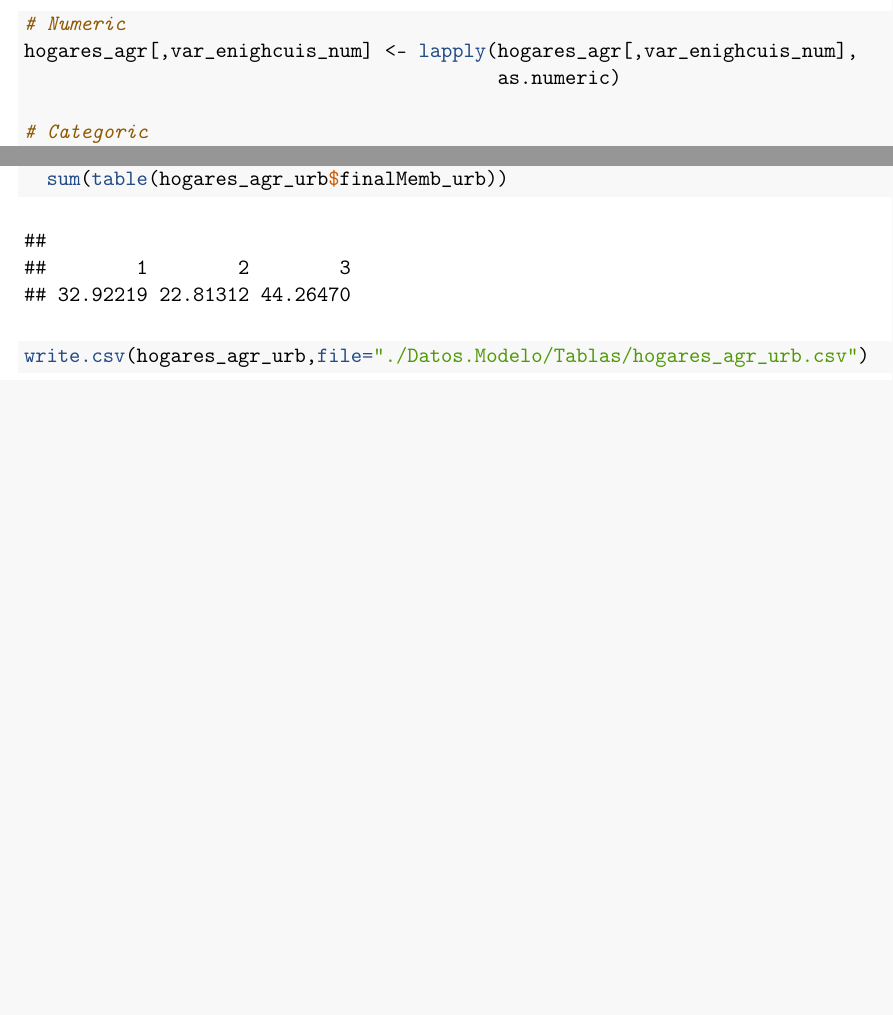
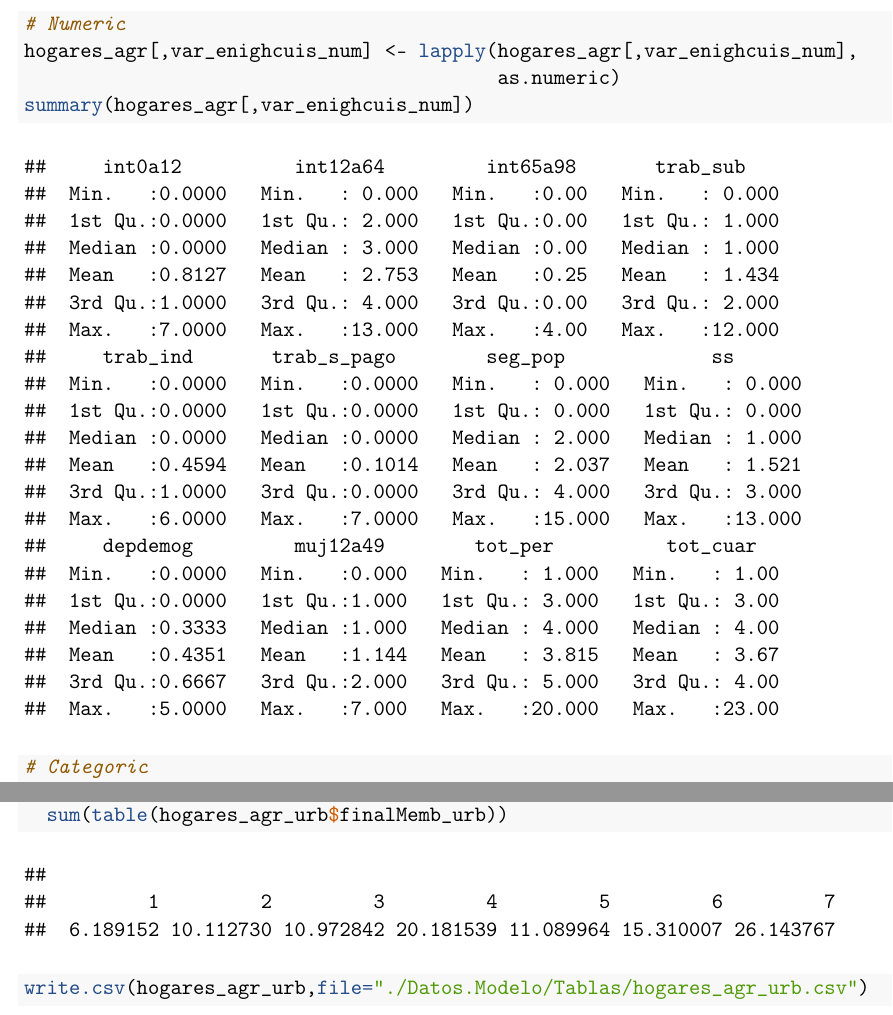
Before and after one commit to plataformapreventiva/MDI.Scripts, a LaTeX paper (MDI.2017_Parte3_ENIGH2016_Segmentacion.tex): two parts of pages 7 and 11 of 12 before the commit and two parts of pages 7 and 12 of 13 after it, joined at a grey line, cut so that both start at the same text, the shorter picture padded with empty space. Compiled offline with pdfLaTeX.

Commit message:
update mdi.scripts regression

```diff
--- a/MDI.2017_Parte3_ENIGH2016_Segmentacion.tex
+++ b/MDI.2017_Parte3_ENIGH2016_Segmentacion.tex
@@ -722,7 +722,36 @@ versiones)}\label{ingreso-corriente-dos-versiones}
 \CommentTok{# Numeric}
 \NormalTok{hogares_agr[,var_enighcuis_num] <-}\StringTok{ }\KeywordTok{lapply}\NormalTok{(hogares_agr[,var_enighcuis_num],}
 \NormalTok{                                          as.numeric)}
+\KeywordTok{summary}\NormalTok{(hogares_agr[,var_enighcuis_num])}
+\end{Highlighting}
+\end{Shaded}
 
+\begin{verbatim}
+##     int0a12          int12a64         int65a98       trab_sub
+##  Min.   :0.0000   Min.   : 0.000   Min.   :0.00   Min.   : 0.000
+##  1st Qu.:0.0000   1st Qu.: 2.000   1st Qu.:0.00   1st Qu.: 1.000
+##  Median :0.0000   Median : 3.000   Median :0.00   Median : 1.000
+##  Mean   :0.8127   Mean   : 2.753   Mean   :0.25   Mean   : 1.434
+##  3rd Qu.:1.0000   3rd Qu.: 4.000   3rd Qu.:0.00   3rd Qu.: 2.000
+##  Max.   :7.0000   Max.   :13.000   Max.   :4.00   Max.   :12.000
+##     trab_ind       trab_s_pago        seg_pop             ss
+##  Min.   :0.0000   Min.   :0.0000   Min.   : 0.000   Min.   : 0.000
+##  1st Qu.:0.0000   1st Qu.:0.0000   1st Qu.: 0.000   1st Qu.: 0.000
+##  Median :0.0000   Median :0.0000   Median : 2.000   Median : 1.000
+##  Mean   :0.4594   Mean   :0.1014   Mean   : 2.037   Mean   : 1.521
+##  3rd Qu.:1.0000   3rd Qu.:0.0000   3rd Qu.: 4.000   3rd Qu.: 3.000
+##  Max.   :6.0000   Max.   :7.0000   Max.   :15.000   Max.   :13.000
+##     depdemog         muj12a49        tot_per          tot_cuar
+##  Min.   :0.0000   Min.   :0.000   Min.   : 1.000   Min.   : 1.00
+##  1st Qu.:0.0000   1st Qu.:1.000   1st Qu.: 3.000   1st Qu.: 3.00
+##  Median :0.3333   Median :1.000   Median : 4.000   Median : 4.00
+##  Mean   :0.4351   Mean   :1.144   Mean   : 3.815   Mean   : 3.67
+##  3rd Qu.:0.6667   3rd Qu.:2.000   3rd Qu.: 5.000   3rd Qu.: 4.00
+##  Max.   :5.0000   Max.   :7.000   Max.   :20.000   Max.   :23.00
+\end{verbatim}
+
+\begin{Shaded}
+\begin{Highlighting}[]
 \CommentTok{# Categoric}
 \NormalTok{hogares_agr[,var_enighcuis_cat] <-}\StringTok{ }\KeywordTok{lapply}\NormalTok{(hogares_agr[,var_enighcuis_cat],}
 \NormalTok{                                          as.numeric)}
@@ -729,0 +764,34 @@ versiones)}\label{ingreso-corriente-dos-versiones}
+##  Min.   :0.0000   Min.   :0.000   Min.   :0.0000   Min.   :0.0000
+##  1st Qu.:0.0000   1st Qu.:0.000   1st Qu.:0.0000   1st Qu.:0.0000
+##  Median :0.0000   Median :0.000   Median :0.0000   Median :0.0000
+##  Mean   :0.2387   Mean   :0.374   Mean   :0.1512   Mean   :0.1276
+##  3rd Qu.:0.0000   3rd Qu.:1.000   3rd Qu.:0.0000   3rd Qu.:0.0000
+##  Max.   :1.0000   Max.   :1.000   Max.   :1.0000   Max.   :1.0000
+##    seg_alim_a       jtrab_ind        ssjtrabind       con_remesas
+##  Min.   :0.0000   Min.   :0.0000   Min.   :0.00000   Min.   :0.00000
+##  1st Qu.:0.0000   1st Qu.:0.0000   1st Qu.:0.00000   1st Qu.:0.00000
+##  Median :0.0000   Median :0.0000   Median :0.00000   Median :0.00000
+##  Mean   :0.1146   Mean   :0.2629   Mean   :0.03903   Mean   :0.05888
+##  3rd Qu.:0.0000   3rd Qu.:1.0000   3rd Qu.:0.00000   3rd Qu.:0.00000
+##  Max.   :1.0000   Max.   :1.0000   Max.   :1.00000   Max.   :1.00000
+##     viv_prop         viv_rent          bao13          piso_fir
+##  Min.   :0.0000   Min.   :0.0000   Min.   :0.000   Min.   :0.0000
+##  1st Qu.:0.0000   1st Qu.:0.0000   1st Qu.:0.000   1st Qu.:0.0000
+##  Median :1.0000   Median :0.0000   Median :1.000   Median :1.0000
+##  Mean   :0.7284   Mean   :0.1129   Mean   :0.599   Mean   :0.5702
+##  3rd Qu.:1.0000   3rd Qu.:0.0000   3rd Qu.:1.000   3rd Qu.:1.0000
+##  Max.   :1.0000   Max.   :1.0000   Max.   :1.000   Max.   :1.0000
+##     piso_rec       combustible       sin_refri         sin_vehi
+##  Min.   :0.0000   Min.   :0.0000   Min.   :0.0000   Min.   :0.0000
+##  1st Qu.:0.0000   1st Qu.:0.0000   1st Qu.:0.0000   1st Qu.:0.0000
+##  Median :0.0000   Median :0.0000   Median :0.0000   Median :1.0000
+##  Mean   :0.3948   Mean   :0.1992   Mean   :0.1557   Mean   :0.5711
+##  3rd Qu.:1.0000   3rd Qu.:0.0000   3rd Qu.:0.0000   3rd Qu.:1.0000
+##  Max.   :1.0000   Max.   :1.0000   Max.   :1.0000   Max.   :1.0000
+##    sin_compu        sin_vidvd        sin_telef        sin_horno
+##  Min.   :0.0000   Min.   :0.0000   Min.   :0.0000   Min.   :0.0000
+##  1st Qu.:1.0000   1st Qu.:0.0000   1st Qu.:0.0000   1st Qu.:0.0000
+##  Median :1.0000   Median :1.0000   Median :1.0000   Median :1.0000
+##  Mean   :0.7606   Mean   :0.6391   Mean   :0.7248   Mean   :0.6176
+##  3rd Qu.:1.0000   3rd Qu.:1.0000   3rd Qu.:1.0000   3rd Qu.:1.0000
+##  Max.   :1.0000   Max.   :1.0000   Max.   :1.0000   Max.   :1.0000
@@ -1005,8 +1077,8 @@ clasificaciones}\label{unimos-los-clasificaciones-1}
 
 \begin{verbatim}
 ##
-##        1        2        3
-## 32.92219 22.81312 44.26470
+##         1         2         3         4         5         6         7
+##  6.189152 10.112730 10.972842 20.181539 11.089964 15.310007 26.143767
 \end{verbatim}
 
 \begin{Shaded}
```
Also changed, not shown: Datos.Modelo/Tablas/modelo_seg_rur_tab.csv (+5 -9 lines), Datos.Modelo/Tablas/modelo_seg_urb_tab.csv (+7 -11 lines), MDI.2017_Parte3_ENIGH2016_Segmentacion.pdf, MDI.2017_Parte3_ENIGH2016_Segmentacion_files/figure-latex/unnamed-chunk-1-1.pdf, MDI.2017_Parte3_ENIGH2016_Segmentacion.tex (21 more changed lines), 5 other files.
